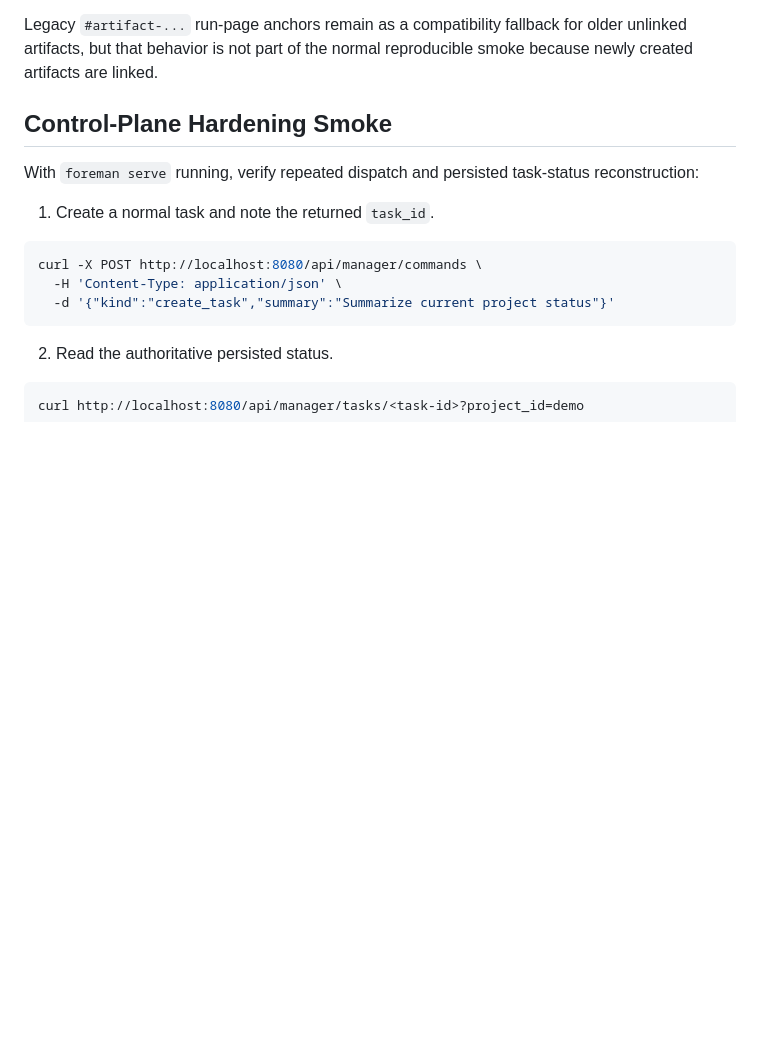
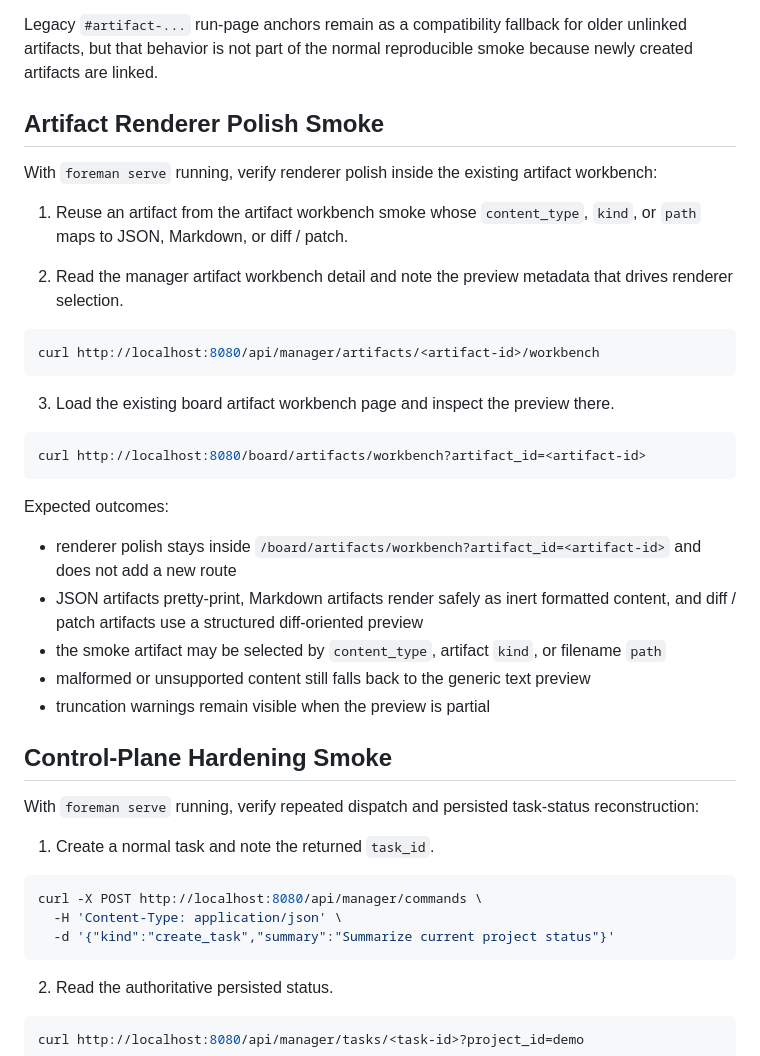
Before and after one commit to sine-io/foreman, a Markdown page: INSTALL.md, the part around the change. Rendered like a GitHub page; blank space fills up the shorter version.

````diff
--- a/INSTALL.md
+++ b/INSTALL.md
@@ -225,6 +225,32 @@ Expected outcomes:
 
 Legacy `#artifact-...` run-page anchors remain as a compatibility fallback for older unlinked artifacts, but that behavior is not part of the normal reproducible smoke because newly created artifacts are linked.
 
+## Artifact Renderer Polish Smoke
+
+With `foreman serve` running, verify renderer polish inside the existing artifact workbench:
+
+1. Reuse an artifact from the artifact workbench smoke whose `content_type`, `kind`, or `path` maps to JSON, Markdown, or diff / patch.
+
+2. Read the manager artifact workbench detail and note the preview metadata that drives renderer selection.
+
+```bash
+curl http://localhost:8080/api/manager/artifacts/<artifact-id>/workbench
+```
+
+3. Load the existing board artifact workbench page and inspect the preview there.
+
+```bash
+curl http://localhost:8080/board/artifacts/workbench?artifact_id=<artifact-id>
+```
+
+Expected outcomes:
+
+- renderer polish stays inside `/board/artifacts/workbench?artifact_id=<artifact-id>` and does not add a new route
+- JSON artifacts pretty-print, Markdown artifacts render safely as inert formatted content, and diff / patch artifacts use a structured diff-oriented preview
+- the smoke artifact may be selected by `content_type`, artifact `kind`, or filename `path`
+- malformed or unsupported content still falls back to the generic text preview
+- truncation warnings remain visible when the preview is partial
+
 ## Control-Plane Hardening Smoke
 
 With `foreman serve` running, verify repeated dispatch and persisted task-status reconstruction:
````
Also changed, not shown: CHANGELOG.md (+6 -0 lines), README.md (+4 -1 lines).
